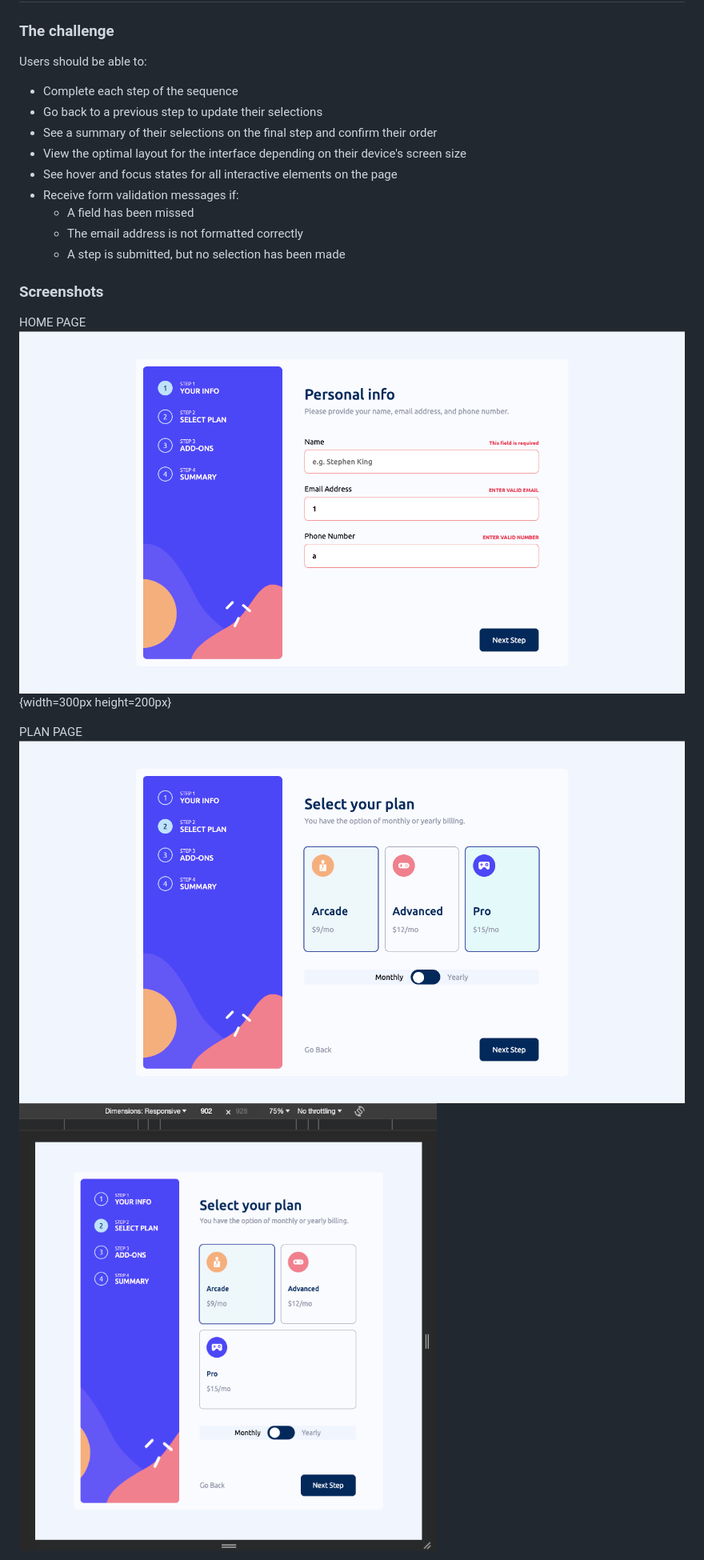
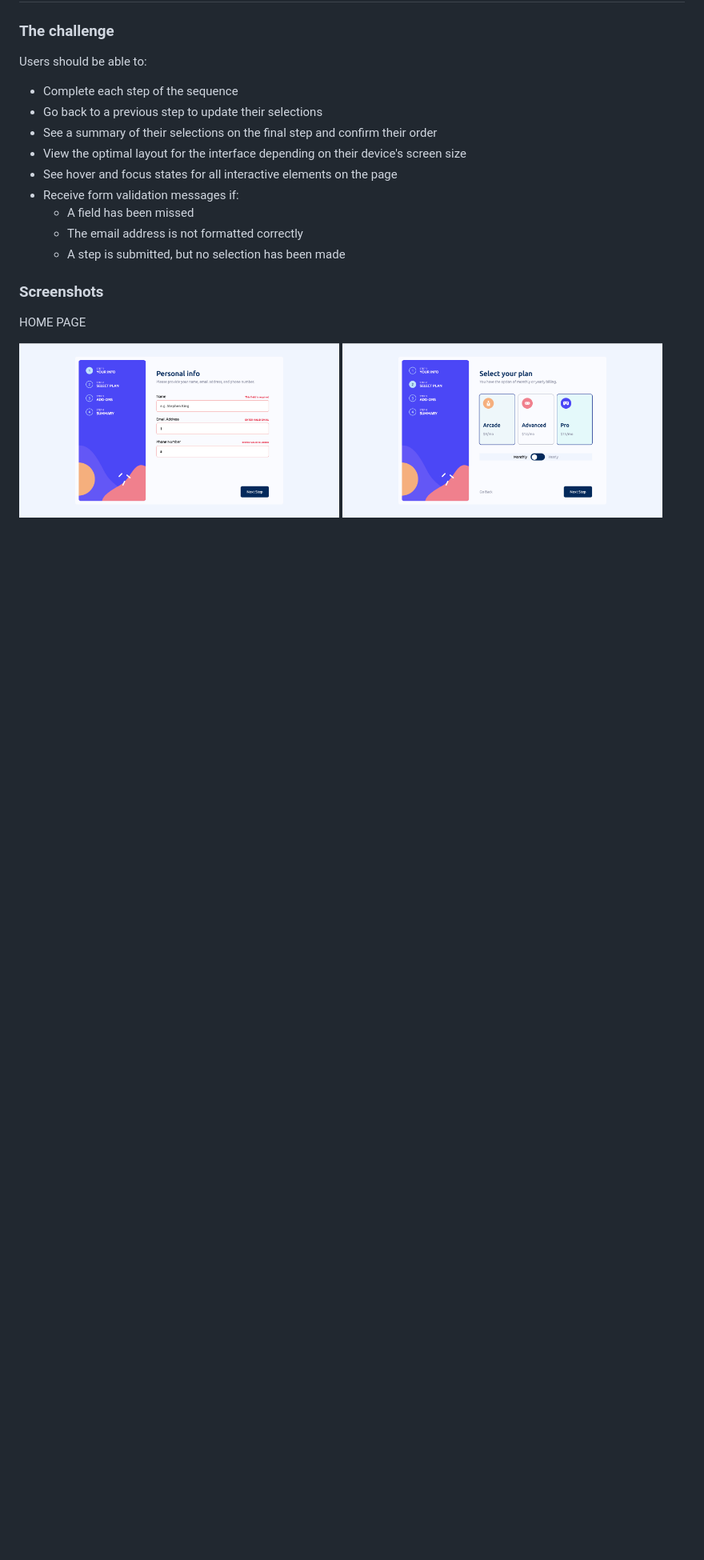
Before and after one commit to vishalsharma1777/multi-step-form, a Markdown page: README.MD, the part around the change printed below. Shown: that part at 80% size. Rendered like a GitHub page; blank space fills up the shorter version.

```diff
--- a/README.MD
+++ b/README.MD
@@ -56,11 +54,10 @@ Users should be able to:
 ### Screenshots
 
 HOME PAGE
-![home page](./screenshots/homepage.png){width=300px height=200px}
-
-
-PLAN PAGE
-![plan page](./screenshots/planSelcetDesktopMonthly.png)![plan page](./screenshots/planSelcetTablet.png)
+<div>
+<img src="https://github.com/vishalsharma1777/multi-step-form/blob/main/screenshots/homepage.png"  width="400" height="400" />
+<img src="https://github.com/vishalsharma1777/multi-step-form/blob/main/screenshots/planSelcetDesktopMonthly.png"  width="400" height="400" />
+</div>
 
 Add Ons PAGE
 ![add ons page](./screenshots/AddOns.png)
```
Also changed, not shown: other parts of README.MD (+100 -14 lines), screenshots/mobileaddon.jpeg (added), screenshots/mobileplan.jpeg (added), screenshots/mobilesignup.jpeg (added), screenshots/mobilesubmary.jpeg (added), screenshots/mobilethanku.jpeg (added).
